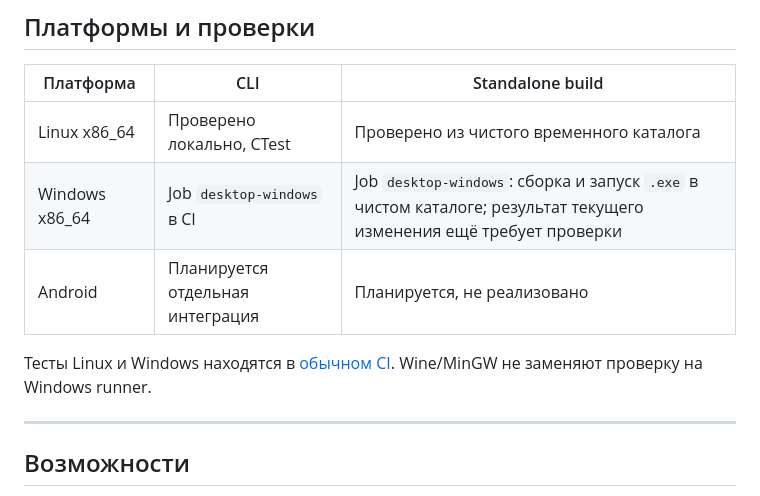
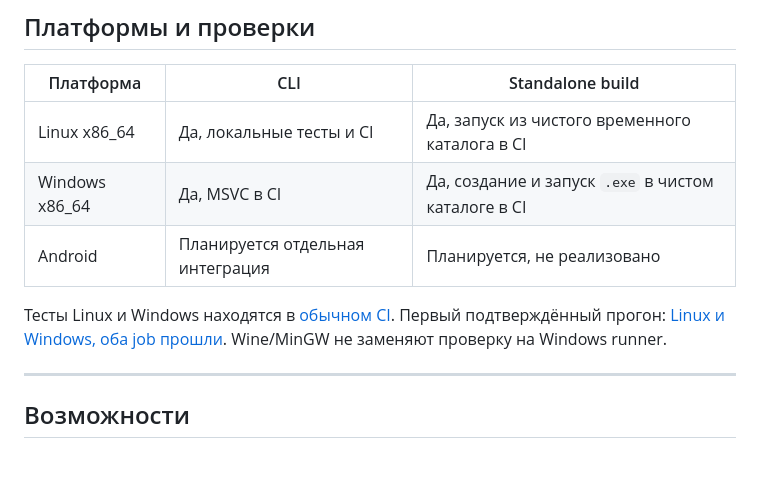
Before and after one commit to SkrinVex/FoxLang, a Markdown page: README.md, the part around the change. Rendered like a GitHub page; blank space fills up the shorter version.

Commit message:
docs: record verified Linux and Windows standalone support

```diff
--- a/README.md
+++ b/README.md
@@ -89,11 +89,12 @@ HTTP-клиент по-прежнему требует внешний `curl` в
 
 | Платформа | CLI | Standalone build |
 |---|---|---|
-| Linux x86_64 | Проверено локально, CTest | Проверено из чистого временного каталога |
-| Windows x86_64 | Job `desktop-windows` в CI | Job `desktop-windows`: сборка и запуск `.exe` в чистом каталоге; результат текущего изменения ещё требует проверки |
+| Linux x86_64 | Да, локальные тесты и CI | Да, запуск из чистого временного каталога в CI |
+| Windows x86_64 | Да, MSVC в CI | Да, создание и запуск `.exe` в чистом каталоге в CI |
 | Android | Планируется отдельная интеграция | Планируется, не реализовано |
 
 Тесты Linux и Windows находятся в [обычном CI](.github/workflows/ci.yml).
+Первый подтверждённый прогон: [Linux и Windows, оба job прошли](https://github.com/SkrinVex/FoxLang/actions/runs/35911331060).
 Wine/MinGW не заменяют проверку на Windows runner.
 
 ---
```
Also changed, not shown: DOCUMENTATION.md (+4 -6 lines).
